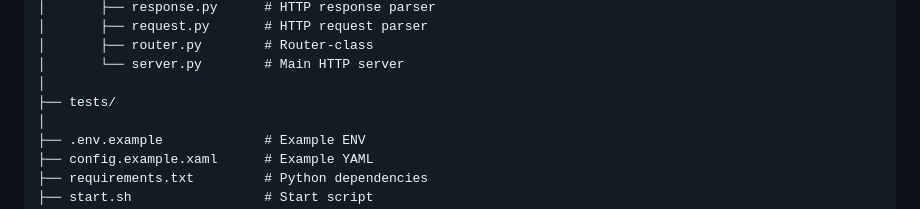
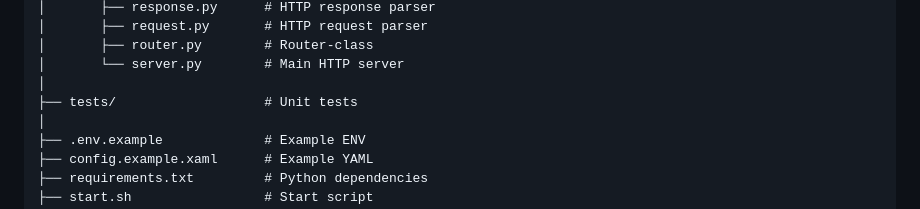
Before and after one commit to Scheune10-coding/cloudmind, a Markdown page: README.MD, the part around the change. Rendered like a GitHub page.

```diff
--- a/README.MD
+++ b/README.MD
@@ -129,7 +129,7 @@ cloudmind/
 │       ├── router.py        # Router-class
 │       └── server.py        # Main HTTP server
 │
-├── tests/
+├── tests/                   # Unit tests
 │
 ├── .env.example             # Example ENV
 ├── config.example.xaml      # Example YAML
```
